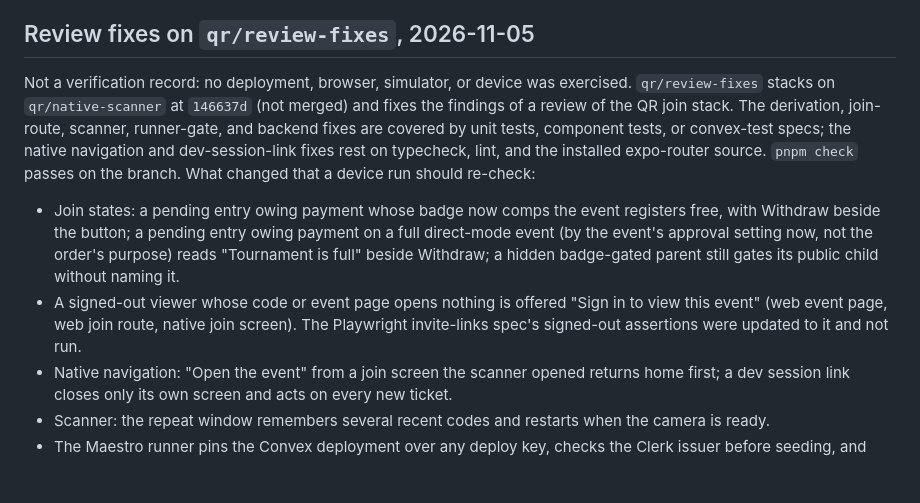
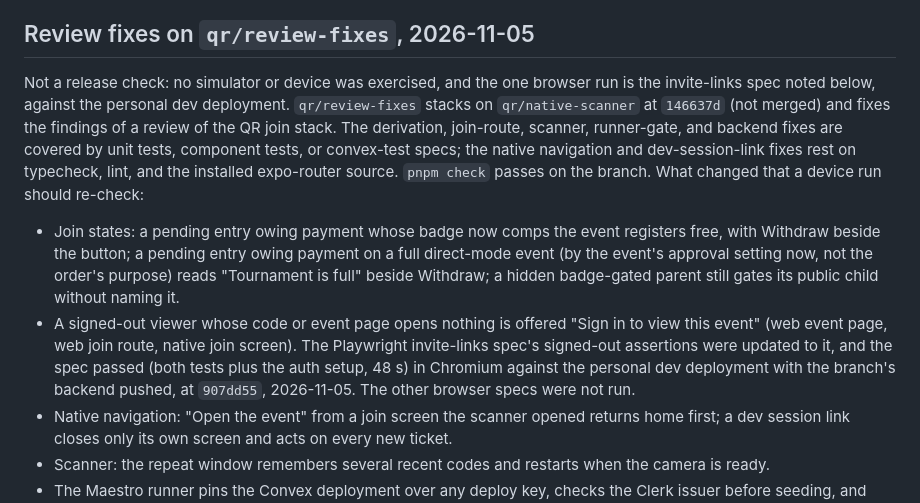
Before and after one commit to jayXYZ/tournament-os, a Markdown page: docs/delivery-status.md, the part around the change. GitHub-like rendering; blank space fills up the shorter version.

Commit message:
docs: record the invite-links browser run on the review-fix branch
The review-fix record said the Playwright invite-links spec's signed-out
assertions were updated and not run. The spec has now passed, both tests
and the auth setup, in Chromium against the personal dev deployment with
the branch's backend pushed, at 907dd55 on 2026-11-05. The record's
opening now says what was and wasn't exercised: one browser spec, no
simulator or device, not a release check.

Co-Authored-By: Claude Fable 5.1 <noreply@anthropic.com>

```diff
--- a/docs/delivery-status.md
+++ b/docs/delivery-status.md
@@ -245,8 +245,9 @@ Not covered, and still open in [the roadmap](../TODO.md) section 8:
 
 ## Review fixes on `qr/review-fixes`, 2026-11-05
 
-Not a verification record: no deployment, browser, simulator, or device was
-exercised. `qr/review-fixes` stacks on `qr/native-scanner` at `146637d` (not
+Not a release check: no simulator or device was exercised, and the one browser
+run is the invite-links spec noted below, against the personal dev deployment.
+`qr/review-fixes` stacks on `qr/native-scanner` at `146637d` (not
 merged) and fixes the findings of a review of the QR join stack. The
 derivation, join-route, scanner, runner-gate, and backend fixes are covered
 by unit tests, component tests, or convex-test specs; the native navigation
@@ -262,7 +263,9 @@ device run should re-check:
 - A signed-out viewer whose code or event page opens nothing is offered "Sign
   in to view this event" (web event page, web join route, native join
   screen). The Playwright invite-links spec's signed-out assertions were
-  updated to it and not run.
+  updated to it, and the spec passed (both tests plus the auth setup, 48 s)
+  in Chromium against the personal dev deployment with the branch's backend
+  pushed, at `907dd55`, 2026-11-05. The other browser specs were not run.
 - Native navigation: "Open the event" from a join screen the scanner opened
   returns home first; a dev session link closes only its own screen and acts
   on every new ticket.
```
